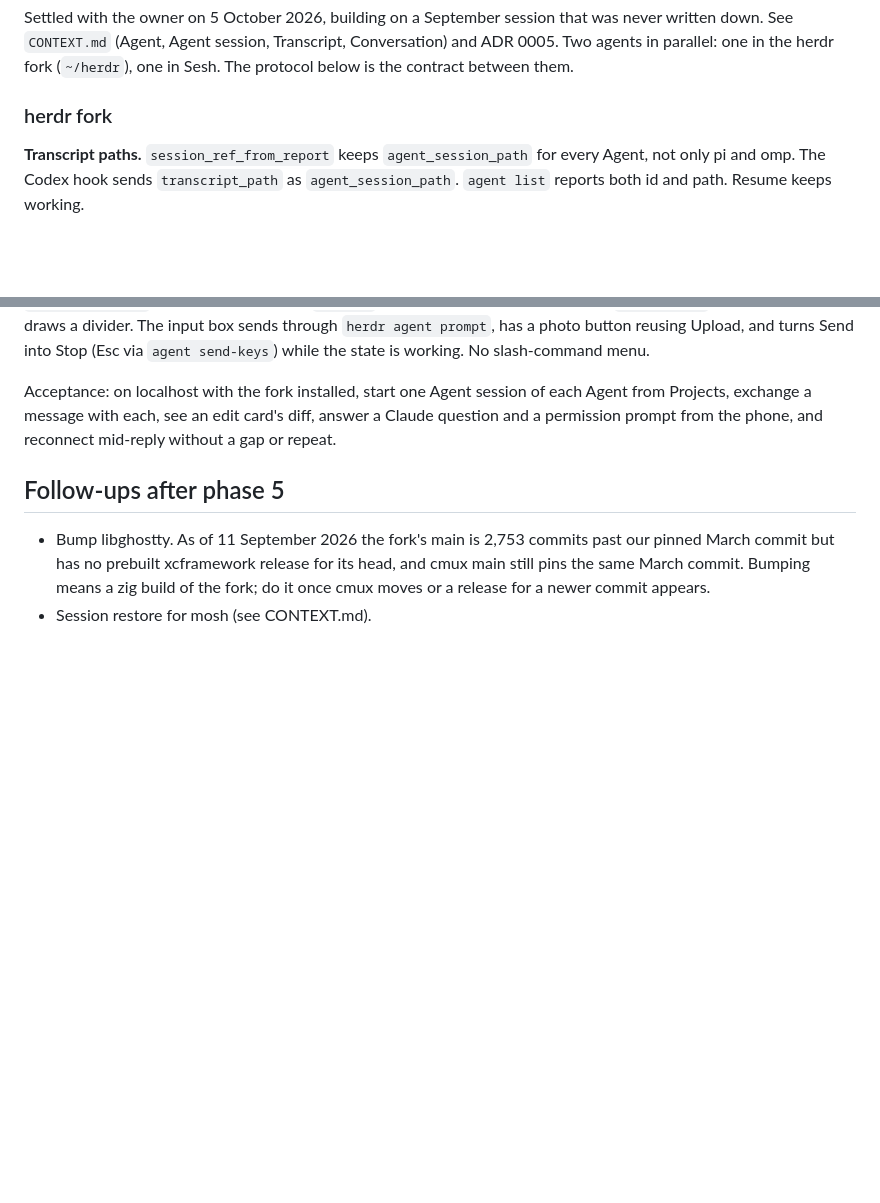
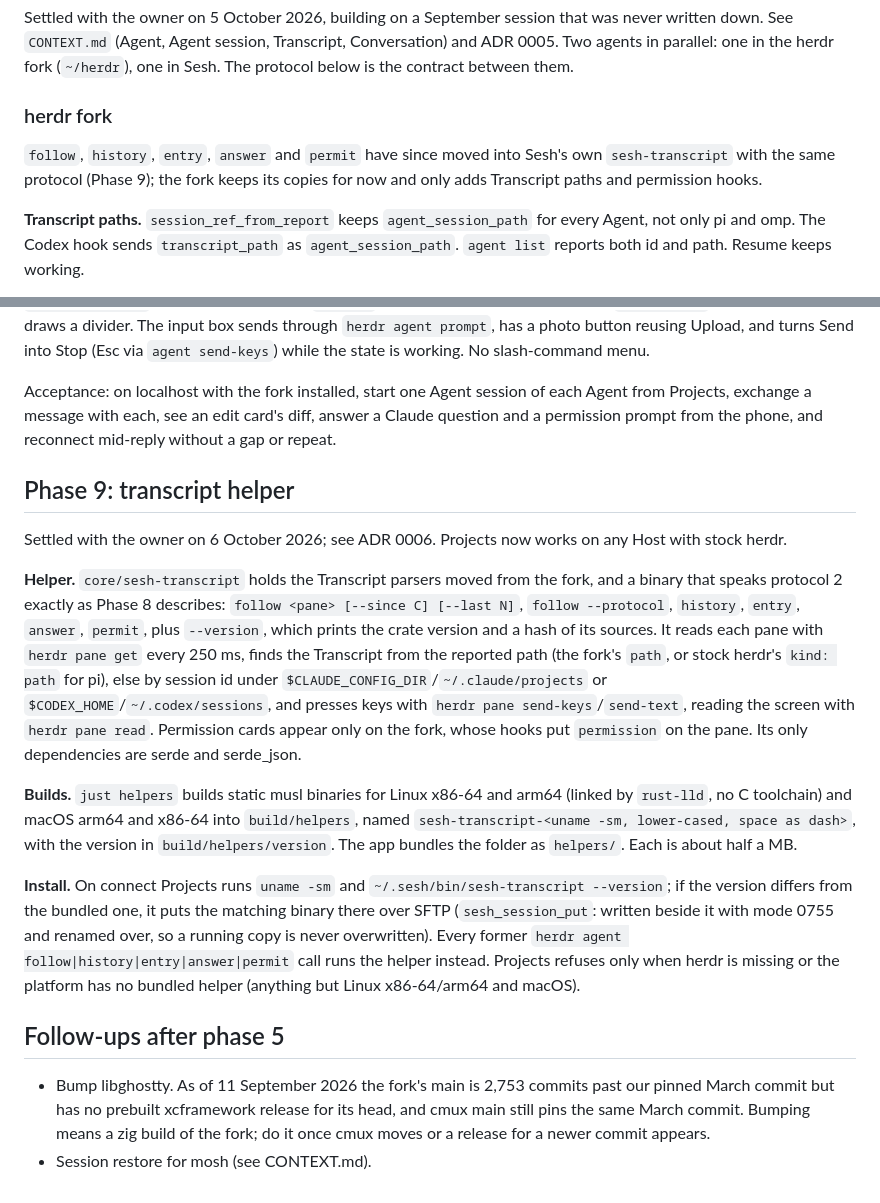
Before and after one commit to alexander-pecheny/sesh, a Markdown page: docs/PLAN.md, 2 parts joined by grey strips. Drawn GitHub-style; blank space fills up the shorter version.

Commit message:
Record ADR 0006 and the transcript helper as Phase 9
Co-Authored-By: Claude Opus 5.5 (1M context) <noreply@anthropic.com>

```diff
--- a/docs/PLAN.md
+++ b/docs/PLAN.md
@@ -328,6 +328,10 @@ protocol below is the contract between them.
 
 ### herdr fork
 
+`follow`, `history`, `entry`, `answer` and `permit` have since moved into Sesh's own
+`sesh-transcript` with the same protocol (Phase 9); the fork keeps its copies for now and
+only adds Transcript paths and permission hooks.
+
 **Transcript paths.** `session_ref_from_report` keeps `agent_session_path` for every
 Agent, not only pi and omp. The Codex hook sends `transcript_path` as
 `agent_session_path`. `agent list` reports both id and path. Resume keeps working.
@@ -432,6 +436,34 @@ from Projects, exchange a message with each, see an edit card's diff, answer a C
 question and a permission prompt from the phone, and reconnect mid-reply without a gap
 or repeat.
 
+## Phase 9: transcript helper
+
+Settled with the owner on 6 October 2026; see ADR 0006. Projects now works on any Host with
+stock herdr.
+
+**Helper.** `core/sesh-transcript` holds the Transcript parsers moved from the fork, and a
+binary that speaks protocol 2 exactly as Phase 8 describes: `follow <pane> [--since C]
+[--last N]`, `follow --protocol`, `history`, `entry`, `answer`, `permit`, plus `--version`,
+which prints the crate version and a hash of its sources. It reads each pane with
+`herdr pane get` every 250 ms, finds the Transcript from the reported path (the fork's
+`path`, or stock herdr's `kind: path` for pi), else by session id under
+`$CLAUDE_CONFIG_DIR`/`~/.claude/projects` or `$CODEX_HOME`/`~/.codex/sessions`, and presses
+keys with `herdr pane send-keys`/`send-text`, reading the screen with `herdr pane read`.
+Permission cards appear only on the fork, whose hooks put `permission` on the pane. Its only
+dependencies are serde and serde_json.
+
+**Builds.** `just helpers` builds static musl binaries for Linux x86-64 and arm64 (linked
+by `rust-lld`, no C toolchain) and macOS arm64 and x86-64 into `build/helpers`, named
+`sesh-transcript-<uname -sm, lower-cased, space as dash>`, with the version in
+`build/helpers/version`. The app bundles the folder as `helpers/`. Each is about half a MB.
+
+**Install.** On connect Projects runs `uname -sm` and `~/.sesh/bin/sesh-transcript
+--version`; if the version differs from the bundled one, it puts the matching binary there
+over SFTP (`sesh_session_put`: written beside it with mode 0755 and renamed over, so a
+running copy is never overwritten). Every former `herdr agent follow|history|entry|answer|permit`
+call runs the helper instead. Projects refuses only when herdr is missing or the platform
+has no bundled helper (anything but Linux x86-64/arm64 and macOS).
+
 ## Follow-ups after phase 5
 
 - Bump libghostty. As of 11 September 2026 the fork's main is 2,753 commits past our
```
Also changed, not shown: docs/adr/0006-sesh-carries-its-transcript-helper.md (added, +27 -0 lines).
